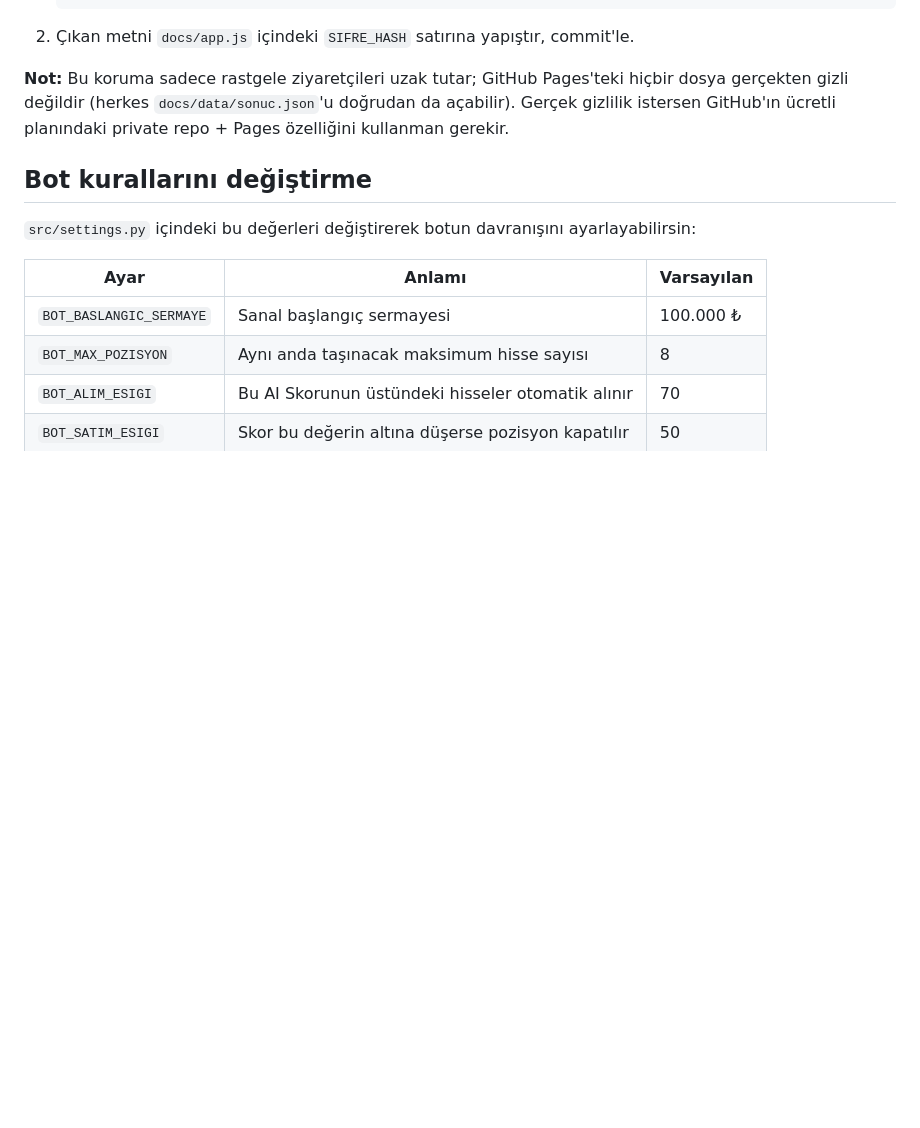
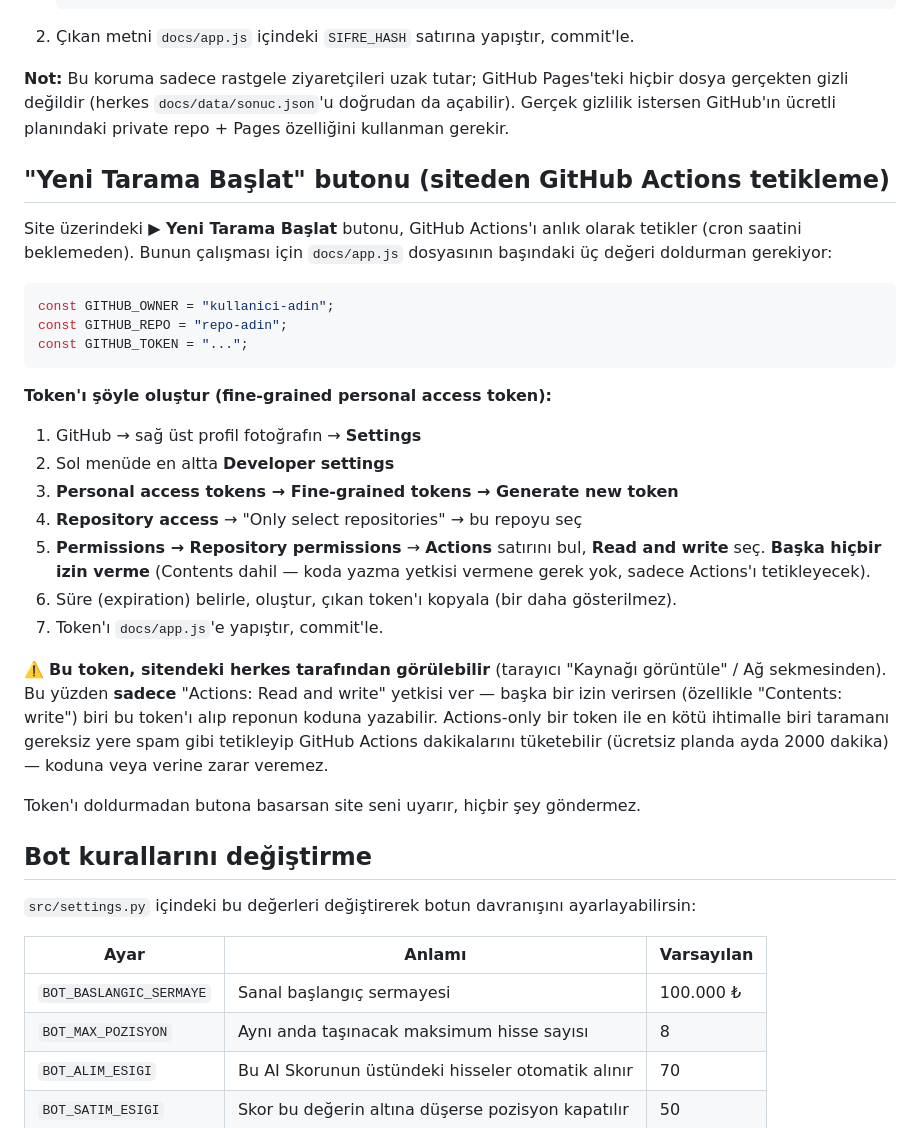
Before and after one commit to bykusfinans-byte/a-bykus, a Markdown page: README.md, the part around the change. Rendered like a GitHub page; blank space fills up the shorter version.

Commit message:
Document GitHub Actions trigger and token setup
Added instructions for triggering GitHub Actions via the 'New Scan Start' button and creating a fine-grained personal access token.

````diff
--- a/README.md
+++ b/README.md
@@ -59,6 +59,42 @@ hiçbir dosya gerçekten gizli değildir (herkes `docs/data/sonuc.json`'u
 doğrudan da açabilir). Gerçek gizlilik istersen GitHub'ın ücretli planındaki
 private repo + Pages özelliğini kullanman gerekir.
 
+## "Yeni Tarama Başlat" butonu (siteden GitHub Actions tetikleme)
+
+Site üzerindeki **▶ Yeni Tarama Başlat** butonu, GitHub Actions'ı anlık olarak
+tetikler (cron saatini beklemeden). Bunun çalışması için `docs/app.js`
+dosyasının başındaki üç değeri doldurman gerekiyor:
+
+```js
+const GITHUB_OWNER = "kullanici-adin";
+const GITHUB_REPO = "repo-adin";
+const GITHUB_TOKEN = "...";
+```
+
+**Token'ı şöyle oluştur (fine-grained personal access token):**
+
+1. GitHub → sağ üst profil fotoğrafın → **Settings**
+2. Sol menüde en altta **Developer settings**
+3. **Personal access tokens → Fine-grained tokens → Generate new token**
+4. **Repository access** → "Only select repositories" → bu repoyu seç
+5. **Permissions → Repository permissions** → **Actions** satırını bul,
+   **Read and write** seç. **Başka hiçbir izin verme** (Contents dahil —
+   koda yazma yetkisi vermene gerek yok, sadece Actions'ı tetikleyecek).
+6. Süre (expiration) belirle, oluştur, çıkan token'ı kopyala (bir daha
+   gösterilmez).
+7. Token'ı `docs/app.js`'e yapıştır, commit'le.
+
+⚠️ **Bu token, sitendeki herkes tarafından görülebilir** (tarayıcı "Kaynağı
+görüntüle" / Ağ sekmesinden). Bu yüzden **sadece** "Actions: Read and write"
+yetkisi ver — başka bir izin verirsen (özellikle "Contents: write") biri bu
+token'ı alıp reponun koduna yazabilir. Actions-only bir token ile en kötü
+ihtimalle biri taramanı gereksiz yere spam gibi tetikleyip GitHub Actions
+dakikalarını tüketebilir (ücretsiz planda ayda 2000 dakika) — koduna veya
+verine zarar veremez.
+
+Token'ı doldurmadan butona basarsan site seni uyarır, hiçbir şey göndermez.
+
+
 ## Bot kurallarını değiştirme
 
 `src/settings.py` içindeki bu değerleri değiştirerek botun davranışını
````
